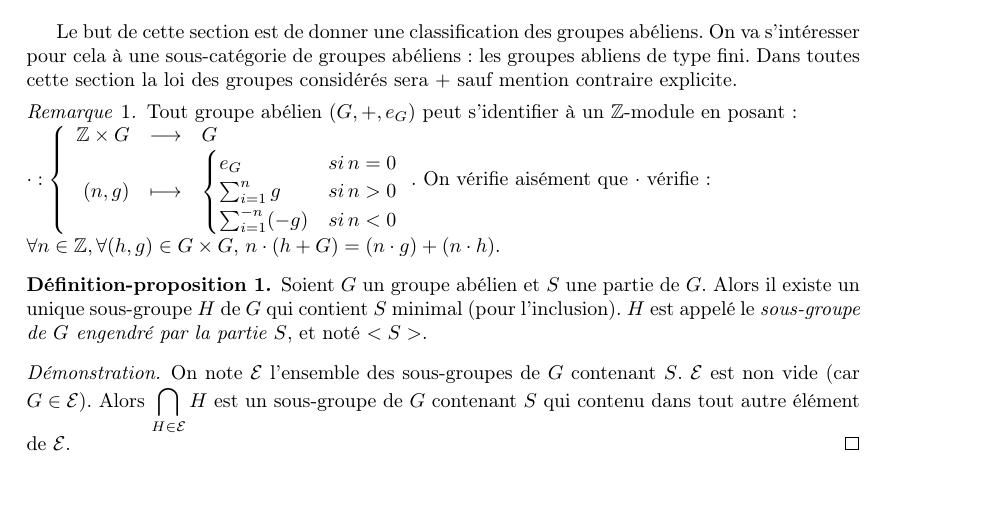
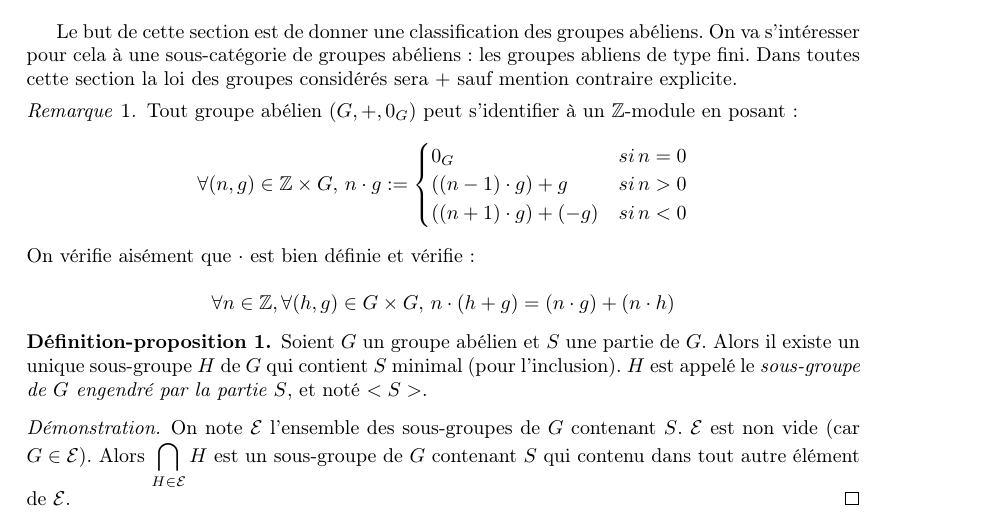
Before and after one commit to IloneM/M305, a LaTeX document (M305.tex): part of page 1 of 3 before the commit and part of page 3 of 5 after it, cut so that both start at the same text, the shorter picture padded with empty space. Compiled offline with LaTeX, dvips and Ghostscript.

Commit message:
modified:   M305.pdf 	modified:   M305.tex

```diff
--- a/M305.tex
+++ b/M305.tex
@@ -329,10 +334,10 @@ Le but de cette section est de donner une classification des groupes ab\'eliens.
 
 
 \begin{rem}
-Tout groupe ab\'elien $(G,+,e_G)$ peut s'identifier \`a un $\Z$-module en posant:\\
-$\app{\cdot}{\Z\times G}{G}{(n,g)}{\begin{cases}e_G & si\, n=0\\\sum_{i=1}^n g & si\, n>0\\\sum_{i=1}^{-n} (-g) & si\, n<0\end{cases}}$. On v\'erifie ais\'ement que
-$\cdot$ v\'erifie:\\
-$\forall n\in \Z,\forall (h,g)\in G\times G,\, n\cdot(h+G)=(n\cdot g)+(n\cdot h)$.
+Tout groupe ab\'elien $(G,+,0_G)$ peut s'identifier \`a un $\Z$-module en posant:
+$$\forall (n,g)\in\Z\times G,\, n\cdot g:=\begin{cases}0_G & si\, n=0\\ ((n-1)\cdot g)+g & si\, n>0\\((n+1)\cdot g) + (-g) & si\, n<0\end{cases}$$
+On v\'erifie ais\'ement que $\cdot$ est bien d\'efinie et v\'erifie:\\
+$$\forall n\in \Z,\forall (h,g)\in G\times G,\, n\cdot(h+g)=(n\cdot g)+(n\cdot h)$$
 \end{rem}
 
 \begin{depro}
```
Also changed, not shown: M305.pdf, M305.tex (5 more changed lines).
